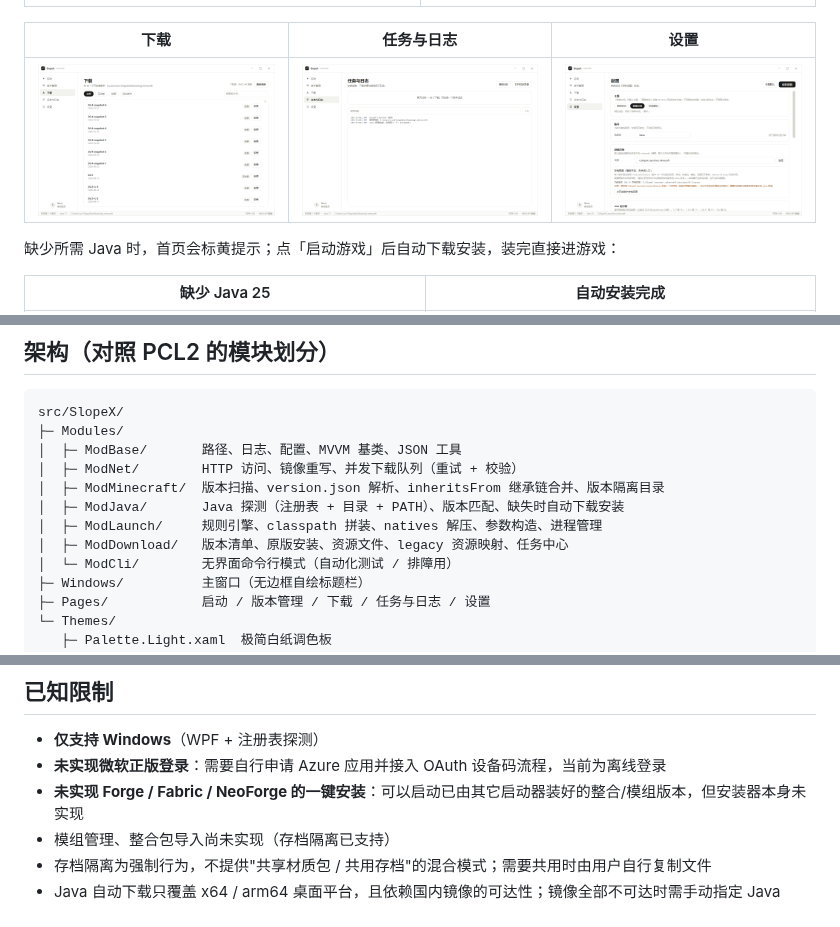
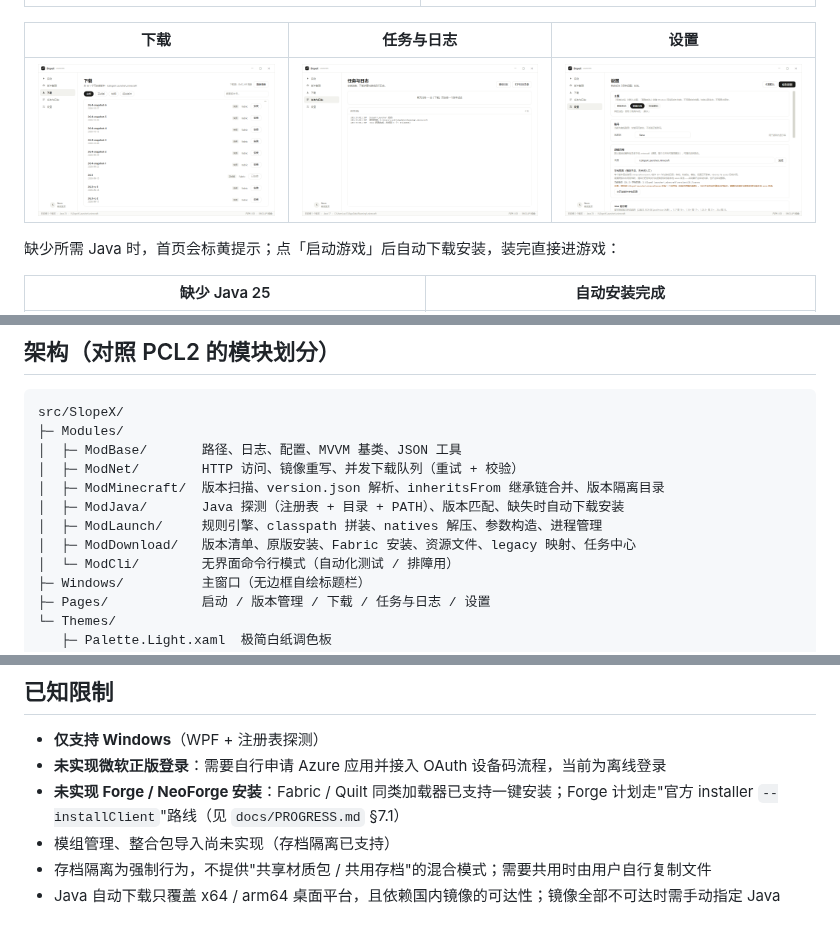
Before and after one commit to TwistzzzzSudo/SlopeX-Launcher, a Markdown page: README.md, 3 parts joined by grey strips. Drawn GitHub-style; pictures changed too: docs/screenshots/download.png.

```diff
--- a/README.md
+++ b/README.md
@@ -38,7 +38,7 @@ src/SlopeX/
 │  ├─ ModMinecraft/  版本扫描、version.json 解析、inheritsFrom 继承链合并、版本隔离目录
 │  ├─ ModJava/       Java 探测（注册表 + 目录 + PATH）、版本匹配、缺失时自动下载安装
 │  ├─ ModLaunch/     规则引擎、classpath 拼装、natives 解压、参数构造、进程管理
-│  ├─ ModDownload/   版本清单、原版安装、资源文件、legacy 资源映射、任务中心
+│  ├─ ModDownload/   版本清单、原版安装、Fabric 安装、资源文件、legacy 映射、任务中心
 │  └─ ModCli/        无界面命令行模式（自动化测试 / 排障用）
 ├─ Windows/          主窗口（无边框自绘标题栏）
 ├─ Pages/            启动 / 版本管理 / 下载 / 任务与日志 / 设置
@@ -180,7 +181,7 @@ tools/make-icon.ps1  # 由矢量几何重新生成 ico；改标记形状时改
 
 - **仅支持 Windows**（WPF + 注册表探测）
 - **未实现微软正版登录**：需要自行申请 Azure 应用并接入 OAuth 设备码流程，当前为离线登录
-- **未实现 Forge / Fabric / NeoForge 的一键安装**：可以启动已由其它启动器装好的整合/模组版本，但安装器本身未实现
+- **未实现 Forge / NeoForge 安装**：Fabric / Quilt 同类加载器已支持一键安装；Forge 计划走"官方 installer `--installClient`"路线（见 `docs/PROGRESS.md` §7.1）
 - 模组管理、整合包导入尚未实现（存档隔离已支持）
 - 存档隔离为强制行为，不提供"共享材质包 / 共用存档"的混合模式；需要共用时由用户自行复制文件
 - Java 自动下载只覆盖 x64 / arm64 桌面平台，且依赖国内镜像的可达性；镜像全部不可达时需手动指定 Java
```
Also changed, not shown: other parts of README.md (+1 -0 lines), docs/PROGRESS.md (+25 -16 lines), 8 other files.
